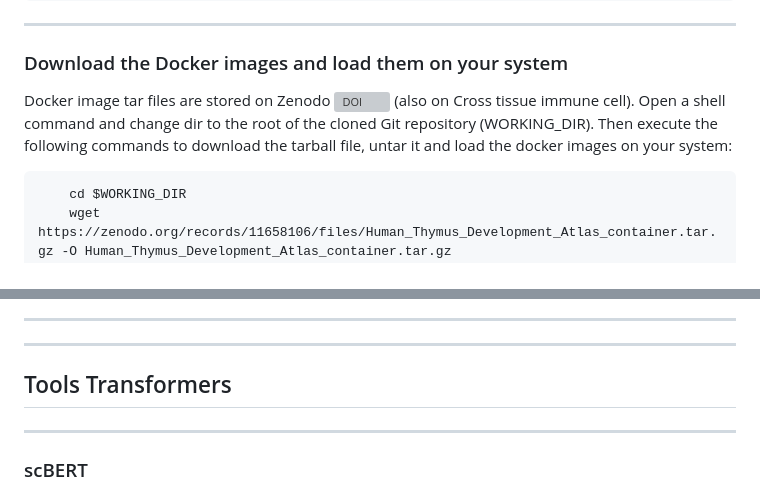
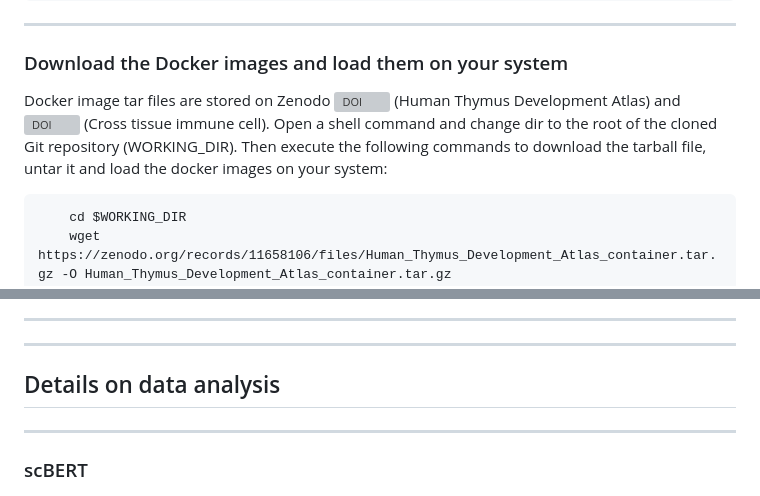
Before and after one commit to CIML-bioinformatic/CB2M_scTransformers, a Markdown page: README.md, 2 parts joined by grey strips. Rendered like a GitHub page; grey boxes are pictures that could not be loaded.

````diff
--- a/README.md
+++ b/README.md
@@ -210,7 +221,7 @@ This folder contains the Singularity images for the single-cell RNA-seq analysis
 
 ### Download the Docker images and load them on your system
 
-Docker image tar files are stored on Zenodo [![DOI](https://zenodo.org/badge/DOI/10.5281/zenodo.11658106.svg)](https://doi.org/10.5281/zenodo.11658106) (also on Cross tissue immune cell). Open a shell command and change dir to the root of the cloned Git repository (WORKING_DIR). Then execute the following commands to download the tarball file, untar it and load the docker images on your system:
+Docker image tar files are stored on Zenodo [![DOI](https://zenodo.org/badge/DOI/10.5281/zenodo.11658106.svg)](https://doi.org/10.5281/zenodo.11658106) (Human Thymus Development Atlas) and [![DOI](https://zenodo.org/badge/DOI/10.5281/zenodo.11658091.svg)](https://doi.org/10.5281/zenodo.11658091) (Cross tissue immune cell). Open a shell command and change dir to the root of the cloned Git repository (WORKING_DIR). Then execute the following commands to download the tarball file, untar it and load the docker images on your system:
 
 ```
     cd $WORKING_DIR
@@ -259,7 +270,7 @@ To run the analysis, follow the instruction :
 ---
 ---
 
-## Tools Transformers
+## Details on data analysis
 
 ---
 
````
Also changed, not shown: other parts of README.md (+13 -2 lines).
